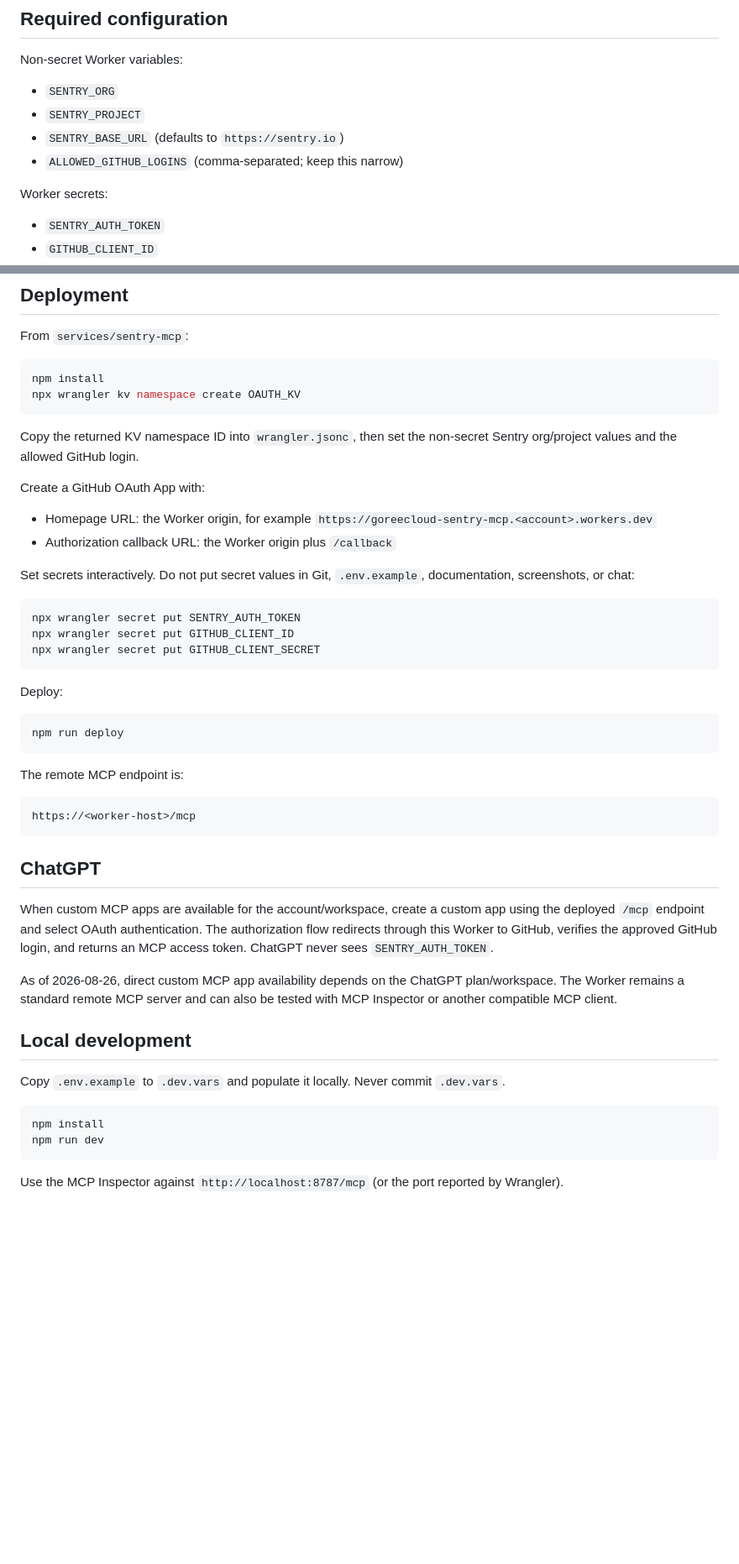
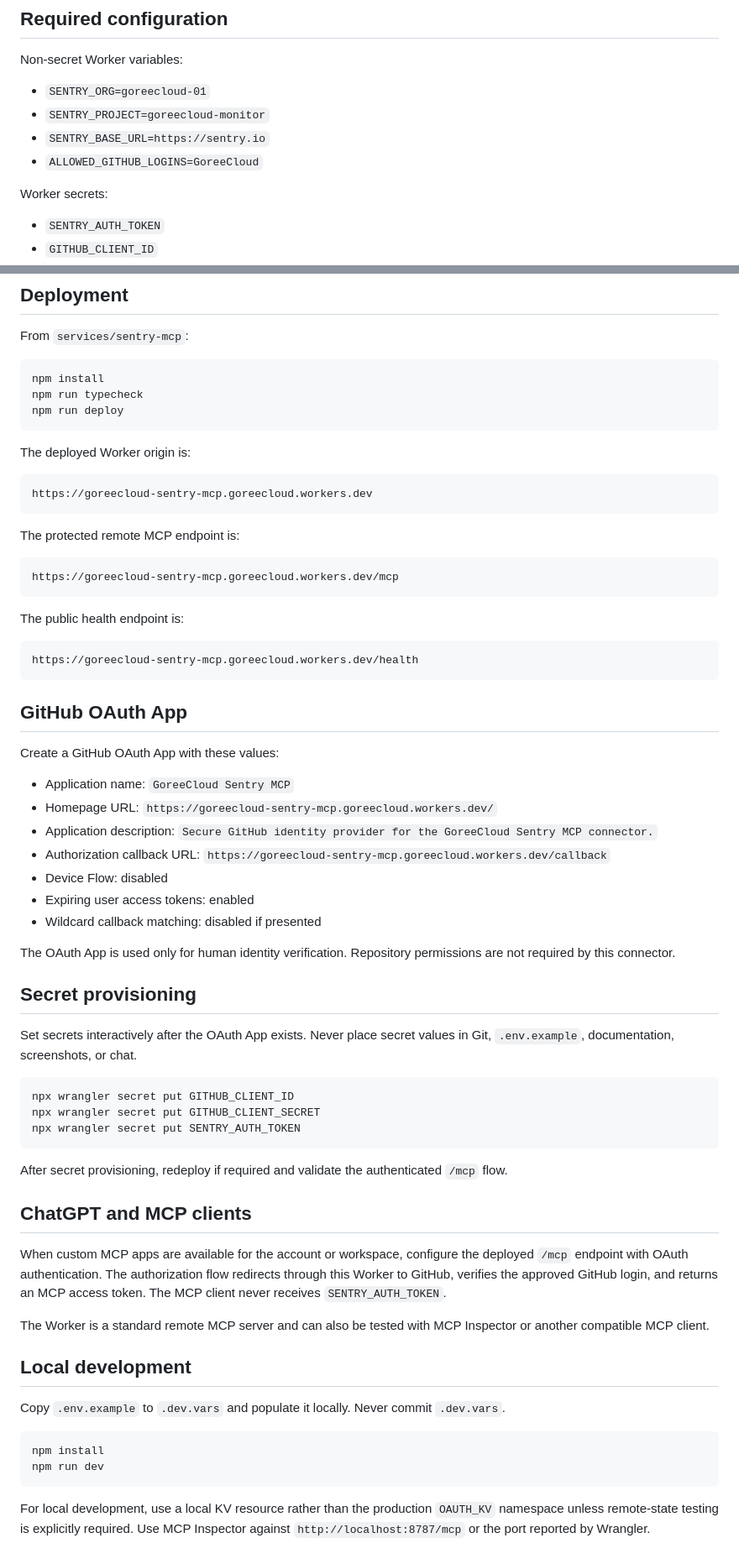
Before and after one commit to GoreeCloud/goreecloud-monitor, a Markdown page: services/sentry-mcp/README.md, 2 parts joined by grey strips. Shown at 84% size. Drawn GitHub-style; blank space fills up the shorter version.

Commit message:
docs: record deployed Sentry MCP setup and OAuth configuration

````diff
--- a/services/sentry-mcp/README.md
+++ b/services/sentry-mcp/README.md
@@ -26,10 +37,10 @@ GoreeCloud Sentry MCP is a small authenticated, read-only Model Context Protocol
 
 Non-secret Worker variables:
 
-- `SENTRY_ORG`
-- `SENTRY_PROJECT`
-- `SENTRY_BASE_URL` (defaults to `https://sentry.io`)
-- `ALLOWED_GITHUB_LOGINS` (comma-separated; keep this narrow)
+- `SENTRY_ORG=goreecloud-01`
+- `SENTRY_PROJECT=goreecloud-monitor`
+- `SENTRY_BASE_URL=https://sentry.io`
+- `ALLOWED_GITHUB_LOGINS=GoreeCloud`
 
 Worker secrets:
 
@@ -47,41 +58,59 @@ From `services/sentry-mcp`:
 
 ```bash
 npm install
-npx wrangler kv namespace create OAUTH_KV
-```
-
-Copy the returned KV namespace ID into `wrangler.jsonc`, then set the non-secret Sentry org/project values and the allowed GitHub login.
-
-Create a GitHub OAuth App with:
-
-- Homepage URL: the Worker origin, for example `https://goreecloud-sentry-mcp.<account>.workers.dev`
-- Authorization callback URL: the Worker origin plus `/callback`
-
-Set secrets interactively. Do not put secret values in Git, `.env.example`, documentation, screenshots, or chat:
-
-```bash
-npx wrangler secret put SENTRY_AUTH_TOKEN
-npx wrangler secret put GITHUB_CLIENT_ID
-npx wrangler secret put GITHUB_CLIENT_SECRET
-```
-
-Deploy:
-
-```bash
+npm run typecheck
 npm run deploy
 ```
 
-The remote MCP endpoint is:
+The deployed Worker origin is:
 
 ```text
-https://<worker-host>/mcp
+https://goreecloud-sentry-mcp.goreecloud.workers.dev
 ```
 
-## ChatGPT
+The protected remote MCP endpoint is:
 
-When custom MCP apps are available for the account/workspace, create a custom app using the deployed `/mcp` endpoint and select OAuth authentication. The authorization flow redirects through this Worker to GitHub, verifies the approved GitHub login, and returns an MCP access token. ChatGPT never sees `SENTRY_AUTH_TOKEN`.
+```text
+https://goreecloud-sentry-mcp.goreecloud.workers.dev/mcp
+```
 
-As of 2026-08-26, direct custom MCP app availability depends on the ChatGPT plan/workspace. The Worker remains a standard remote MCP server and can also be tested with MCP Inspector or another compatible MCP client.
+The public health endpoint is:
+
+```text
+https://goreecloud-sentry-mcp.goreecloud.workers.dev/health
+```
+
+## GitHub OAuth App
+
+Create a GitHub OAuth App with these values:
+
+- Application name: `GoreeCloud Sentry MCP`
+- Homepage URL: `https://goreecloud-sentry-mcp.goreecloud.workers.dev/`
+- Application description: `Secure GitHub identity provider for the GoreeCloud Sentry MCP connector.`
+- Authorization callback URL: `https://goreecloud-sentry-mcp.goreecloud.workers.dev/callback`
+- Device Flow: disabled
+- Expiring user access tokens: enabled
+- Wildcard callback matching: disabled if presented
+
+The OAuth App is used only for human identity verification. Repository permissions are not required by this connector.
+
+## Secret provisioning
+
+Set secrets interactively after the OAuth App exists. Never place secret values in Git, `.env.example`, documentation, screenshots, or chat.
+
+```bash
+npx wrangler secret put GITHUB_CLIENT_ID
+npx wrangler secret put GITHUB_CLIENT_SECRET
+npx wrangler secret put SENTRY_AUTH_TOKEN
+```
+
+After secret provisioning, redeploy if required and validate the authenticated `/mcp` flow.
+
+## ChatGPT and MCP clients
+
+When custom MCP apps are available for the account or workspace, configure the deployed `/mcp` endpoint with OAuth authentication. The authorization flow redirects through this Worker to GitHub, verifies the approved GitHub login, and returns an MCP access token. The MCP client never receives `SENTRY_AUTH_TOKEN`.
+
+The Worker is a standard remote MCP server and can also be tested with MCP Inspector or another compatible MCP client.
 
 ## Local development
 
@@ -92,4 +121,4 @@ npm install
 npm run dev
 ```
 
-Use the MCP Inspector against `http://localhost:8787/mcp` (or the port reported by Wrangler).
+For local development, use a local KV resource rather than the production `OAUTH_KV` namespace unless remote-state testing is explicitly required. Use MCP Inspector against `http://localhost:8787/mcp` or the port reported by Wrangler.
````
Also changed, not shown: other parts of services/sentry-mcp/README.md (+12 -1 lines).
